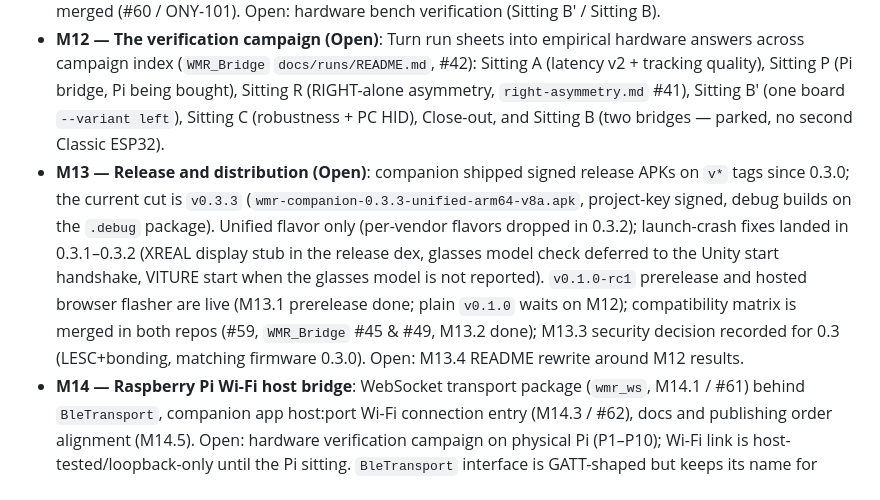
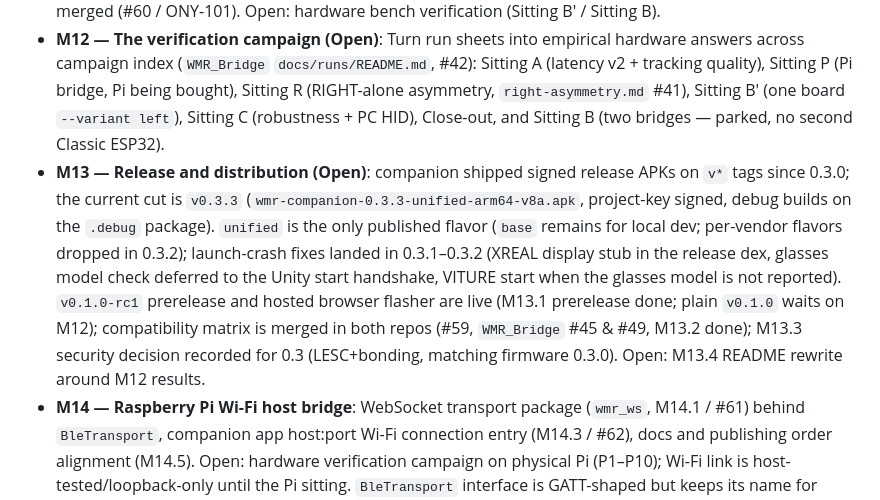
Before and after one commit to nightcinder/wmr-companion, a Markdown page: docs/PLAN.md, the part around the change. Rendered like a GitHub page.

Commit message:
Docs: fix flavor wording per Arthur's review (ONY-582)

```diff
--- a/docs/PLAN.md
+++ b/docs/PLAN.md
@@ -138,7 +138,7 @@ Milestone planning is governed by ONY-50 (see [STATUS.md](STATUS.md) and `HANDOF
 - **M10 — Library v1 & API freeze**: Federated package tree (`wmr_core`, `wmr_companion`, `wmr_ble`, `wmr_ws`, `wmr_fusion`, `wmr_companion_ui`, `wmr_companion_hid_android`, `WMRCompanionKit`), FF16 firmware version reporting (#46), pub workspace and publish readiness (`docs/PUBLISHING.md`), and the reference app move to `apps/wmr_companion_app` (#53). Open: owner approval for final pub.dev publishing (M10.6).
 - **M11 — Two bridges as a product**: Multi-bridge connection support in `ControllerService` (#34), per-bridge attribution across records/stats/links/latency export (ONY-70, #51). Complete as engineering: firmware flasher variants and browser installer merged (`WMR_Bridge` #40) and hosted at `https://nightcinder.github.io/WMR_Bridge/` (`v0.1.0-rc1`), per-bridge auto-reconnect and HID resume merged (#60 / ONY-101). Open: hardware bench verification (Sitting B′ / Sitting B).
 - **M12 — The verification campaign (Open)**: Turn run sheets into empirical hardware answers across campaign index (`WMR_Bridge` `docs/runs/README.md`, #42): Sitting A (latency v2 + tracking quality), Sitting P (Pi bridge, Pi being bought), Sitting R (RIGHT-alone asymmetry, `right-asymmetry.md` #41), Sitting B′ (one board `--variant left`), Sitting C (robustness + PC HID), Close-out, and Sitting B (two bridges — parked, no second Classic ESP32).
-- **M13 — Release and distribution (Open)**: companion shipped signed release APKs on `v*` tags since 0.3.0; the current cut is `v0.3.3` (`wmr-companion-0.3.3-unified-arm64-v8a.apk`, project-key signed, debug builds on the `.debug` package). Unified flavor only (per-vendor flavors dropped in 0.3.2); launch-crash fixes landed in 0.3.1–0.3.2 (XREAL display stub in the release dex, glasses model check deferred to the Unity start handshake, VITURE start when the glasses model is not reported). `v0.1.0-rc1` prerelease and hosted browser flasher are live (M13.1 prerelease done; plain `v0.1.0` waits on M12); compatibility matrix is merged in both repos (#59, `WMR_Bridge` #45 & #49, M13.2 done); M13.3 security decision recorded for 0.3 (LESC+bonding, matching firmware 0.3.0). Open: M13.4 README rewrite around M12 results.
+- **M13 — Release and distribution (Open)**: companion shipped signed release APKs on `v*` tags since 0.3.0; the current cut is `v0.3.3` (`wmr-companion-0.3.3-unified-arm64-v8a.apk`, project-key signed, debug builds on the `.debug` package). `unified` is the only published flavor (`base` remains for local dev; per-vendor flavors dropped in 0.3.2); launch-crash fixes landed in 0.3.1–0.3.2 (XREAL display stub in the release dex, glasses model check deferred to the Unity start handshake, VITURE start when the glasses model is not reported). `v0.1.0-rc1` prerelease and hosted browser flasher are live (M13.1 prerelease done; plain `v0.1.0` waits on M12); compatibility matrix is merged in both repos (#59, `WMR_Bridge` #45 & #49, M13.2 done); M13.3 security decision recorded for 0.3 (LESC+bonding, matching firmware 0.3.0). Open: M13.4 README rewrite around M12 results.
 - **M14 — Raspberry Pi Wi-Fi host bridge**: WebSocket transport package (`wmr_ws`, M14.1 / #61) behind `BleTransport`, companion app host:port Wi-Fi connection entry (M14.3 / #62), docs and publishing order alignment (M14.5). Open: hardware verification campaign on physical Pi (P1–P10); Wi-Fi link is host-tested/loopback-only until the Pi sitting. `BleTransport` interface is GATT-shaped but keeps its name for 0.1.0 (owner decision on ONY-146, no rename).
 - **M15 — PSVR2 Sense controller framework**: Firmware framework merged in `WMR_Bridge` #46 (opt-in `WMR_CFG_PSVR2_SUPPORT=0` by default to preserve DRAM headroom). M15.2–15.4 parked (owner has no PSVR2 controllers).
 
```
Also changed, not shown: README.md (+1 -1 lines).
